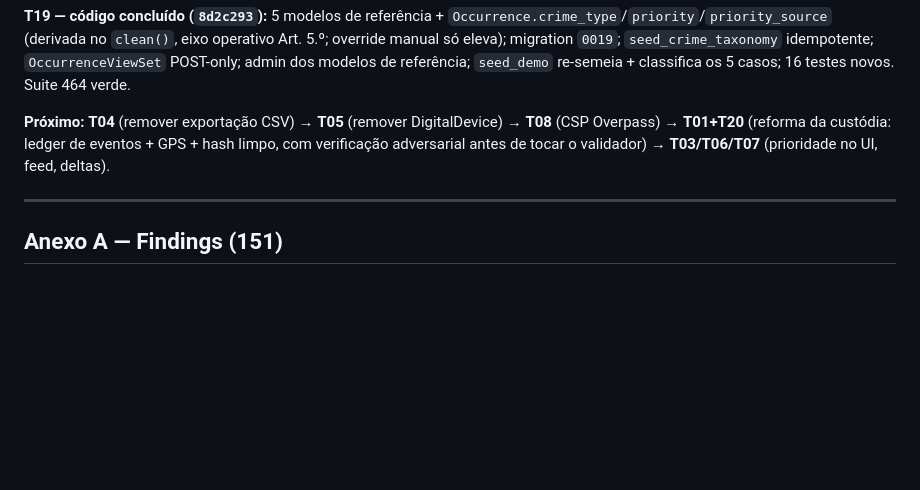
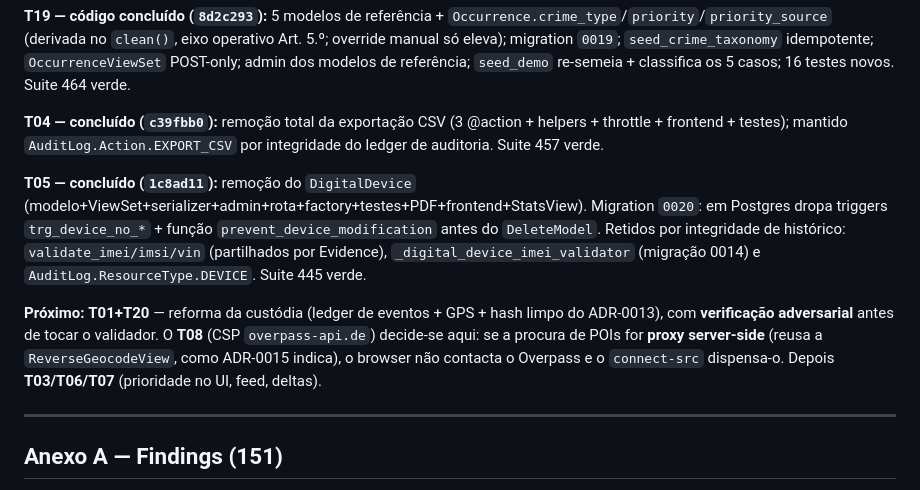
Before and after one commit to joao-pt/ForensiQ, a Markdown page: docs/refactor/REFACTOR_MANIFEST.md, the part around the change. Rendered like a GitHub page; blank space fills up the shorter version.

Commit message:
docs(refactor): §10 — T04 e T05 concluídos; próximo é a reforma da custódia
Regista T04 (remoção CSV, c39fbb0) e T05 (remoção DigitalDevice, 1c8ad11) como
concluídos. O próximo passo é T01+T20 (custódia como ledger de eventos + GPS +
hash limpo); o T08 (CSP Overpass) decide-se nesse âmbito conforme a arquitectura
da integração (proxy server-side pode dispensar o connect-src).

```diff
--- a/docs/refactor/REFACTOR_MANIFEST.md
+++ b/docs/refactor/REFACTOR_MANIFEST.md
@@ -394,7 +394,11 @@ ou registadas abaixo):
 
 **T19 — código concluído (`8d2c293`):** 5 modelos de referência + `Occurrence.crime_type`/`priority`/`priority_source` (derivada no `clean()`, eixo operativo Art. 5.º; override manual só eleva); migration `0019`; `seed_crime_taxonomy` idempotente; `OccurrenceViewSet` POST-only; admin dos modelos de referência; `seed_demo` re-semeia + classifica os 5 casos; 16 testes novos. Suite 464 verde.
 
-**Próximo:** **T04** (remover exportação CSV) → **T05** (remover DigitalDevice) → **T08** (CSP Overpass) → **T01+T20** (reforma da custódia: ledger de eventos + GPS + hash limpo, com verificação adversarial antes de tocar o validador) → **T03/T06/T07** (prioridade no UI, feed, deltas).
+**T04 — concluído (`c39fbb0`):** remoção total da exportação CSV (3 @action + helpers + throttle + frontend + testes); mantido `AuditLog.Action.EXPORT_CSV` por integridade do ledger de auditoria. Suite 457 verde.
+
+**T05 — concluído (`1c8ad11`):** remoção do `DigitalDevice` (modelo+ViewSet+serializer+admin+rota+factory+testes+PDF+frontend+StatsView). Migration `0020`: em Postgres dropa triggers `trg_device_no_*` + função `prevent_device_modification` antes do `DeleteModel`. Retidos por integridade de histórico: `validate_imei/imsi/vin` (partilhados por Evidence), `_digital_device_imei_validator` (migração 0014) e `AuditLog.ResourceType.DEVICE`. Suite 445 verde.
+
+**Próximo:** **T01+T20** — reforma da custódia (ledger de eventos + GPS + hash limpo do ADR-0013), com **verificação adversarial** antes de tocar o validador. O **T08** (CSP `overpass-api.de`) decide-se aqui: se a procura de POIs for **proxy server-side** (reusa a `ReverseGeocodeView`, como ADR-0015 indica), o browser não contacta o Overpass e o `connect-src` dispensa-o. Depois **T03/T06/T07** (prioridade no UI, feed, deltas).
 
 ---
 
```
